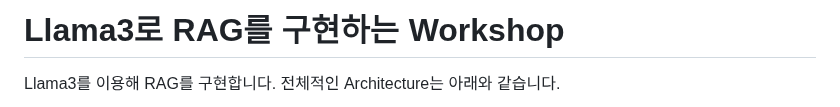
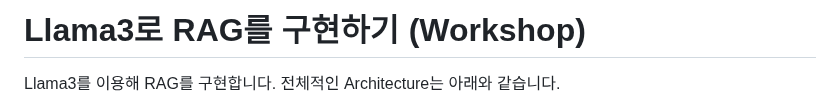
Before and after one commit to kyopark2014/llama3.2-rag-bot, a Markdown page: README.md, the part around the change. Rendered like a GitHub page.

```diff
--- a/README.md
+++ b/README.md
@@ -1,4 +1,4 @@
-# Llama3로 RAG를 구현하는 Workshop
+# Llama3로 RAG를 구현하기 (Workshop)
 
 Llama3를 이용해 RAG를 구현합니다. 전체적인 Architecture는 아래와 같습니다.
 
```
